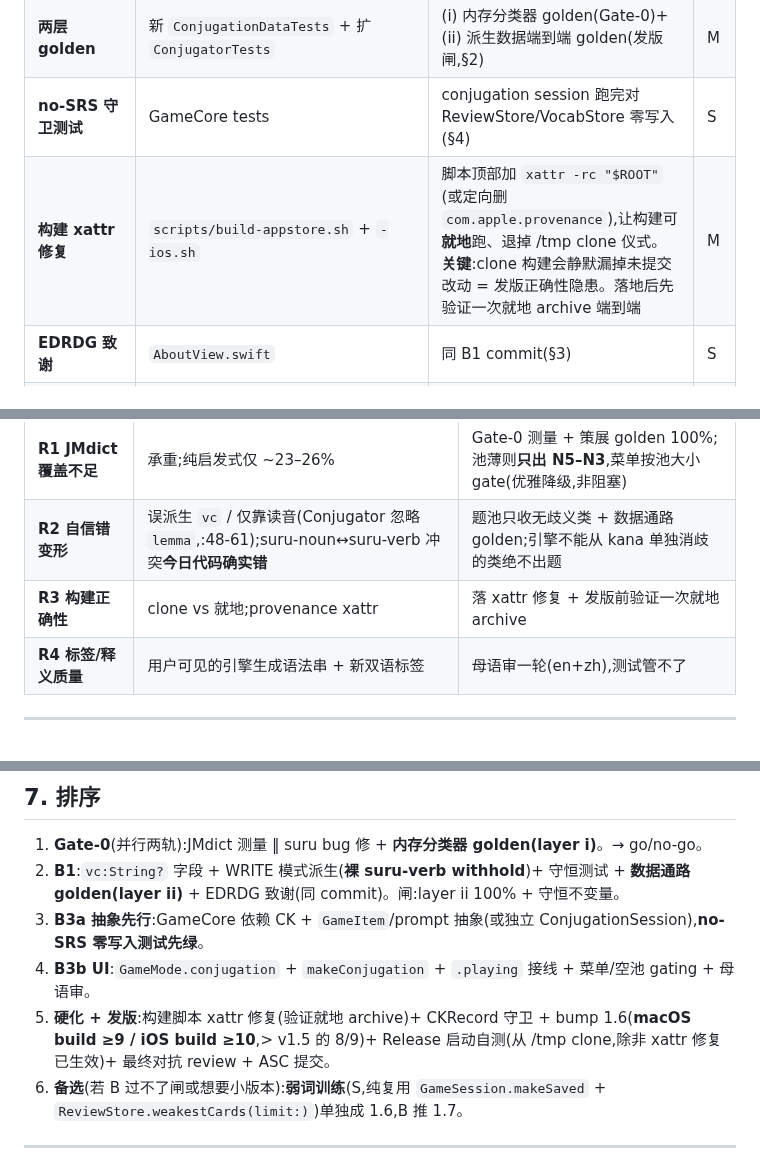
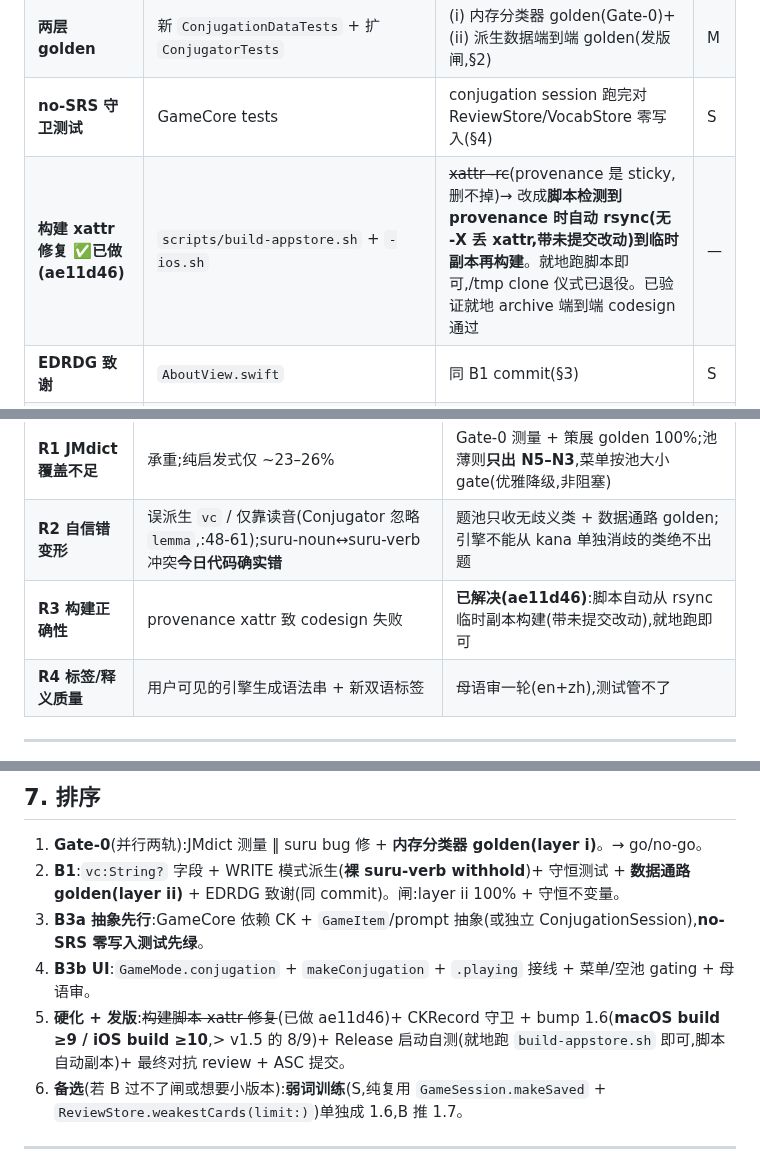
Before and after one commit to JasonYeYuhe/nihongo-ride-app, a Markdown page: docs/PLAN-V1.6.md, 3 parts joined by grey strips. Drawn GitHub-style.

Commit message:
docs: build xattr fix done (ae11d46) — update v1.6 plan + handoff (no more /tmp ritual)
Co-Authored-By: Claude Opus 4.8 <noreply@anthropic.com>

```diff
--- a/docs/PLAN-V1.6.md
+++ b/docs/PLAN-V1.6.md
@@ -80,7 +80,7 @@
 | **suru 可能形 bug** | `Conjugator.swift:147` / `ConjugatorTests.swift:96-97` | 数据层不给裸 suru-verb 打 `vc`(§3)+ 题池排除 + 修/删错误 golden | S |
 | **两层 golden** | 新 `ConjugationDataTests` + 扩 `ConjugatorTests` | (i) 内存分类器 golden(Gate-0)+ (ii) 派生数据端到端 golden(发版闸,§2) | M |
 | **no-SRS 守卫测试** | GameCore tests | conjugation session 跑完对 ReviewStore/VocabStore 零写入(§4) | S |
-| **构建 xattr 修复** | `scripts/build-appstore.sh` + `-ios.sh` | 脚本顶部加 `xattr -rc "$ROOT"`(或定向删 `com.apple.provenance`),让构建可**就地**跑、退掉 /tmp clone 仪式。**关键**:clone 构建会静默漏掉未提交改动 = 发版正确性隐患。落地后先验证一次就地 archive 端到端 | M |
+| **构建 xattr 修复 ✅已做(ae11d46)** | `scripts/build-appstore.sh` + `-ios.sh` | ~~xattr -rc~~(provenance 是 sticky,删不掉)→ 改成**脚本检测到 provenance 时自动 rsync(无 -X 丢 xattr,带未提交改动)到临时副本再构建**。就地跑脚本即可,/tmp clone 仪式已退役。已验证就地 archive 端到端 codesign 通过 | — |
 | **EDRDG 致谢** | `AboutView.swift` | 同 B1 commit(§3) | S |
 | **CKRecord 守卫** | `CloudKitSyncController.swift:198` | `as! CKRecord` → `compactMapValues { $0.copy() as? CKRecord }`,坏拷贝降级跳过而非崩整批 | S |
 
@@ -92,7 +92,7 @@
 |---|---|---|
 | **R1 JMdict 覆盖不足** | 承重;纯启发式仅 ~23–26% | Gate-0 测量 + 策展 golden 100%;池薄则**只出 N5–N3**,菜单按池大小 gate(优雅降级,非阻塞) |
 | **R2 自信错变形** | 误派生 `vc` / 仅靠读音(Conjugator 忽略 `lemma`,:48-61);suru-noun↔suru-verb 冲突**今日代码确实错** | 题池只收无歧义类 + 数据通路 golden;引擎不能从 kana 单独消歧的类绝不出题 |
-| **R3 构建正确性** | clone vs 就地;provenance xattr | 落 xattr 修复 + 发版前验证一次就地 archive |
+| **R3 构建正确性** | provenance xattr 致 codesign 失败 | **已解决(ae11d46)**:脚本自动从 rsync 临时副本构建(带未提交改动),就地跑即可 |
 | **R4 标签/释义质量** | 用户可见的引擎生成语法串 + 新双语标签 | 母语审一轮(en+zh),测试管不了 |
 
 ---
@@ -103,7 +103,7 @@
 2. **B1**:`vc:String?` 字段 + WRITE 模式派生(**裸 suru-verb withhold**)+ 守恒测试 + **数据通路 golden(layer ii)** + EDRDG 致谢(同 commit)。闸:layer ii 100% + 守恒不变量。
 3. **B3a 抽象先行**:GameCore 依赖 CK + `GameItem`/prompt 抽象(或独立 ConjugationSession),**no-SRS 零写入测试先绿**。
 4. **B3b UI**:`GameMode.conjugation` + `makeConjugation` + `.playing` 接线 + 菜单/空池 gating + 母语审。
-5. **硬化 + 发版**:构建脚本 xattr 修复(验证就地 archive)+ CKRecord 守卫 + bump 1.6(**macOS build ≥9 / iOS build ≥10**,> v1.5 的 8/9)+ Release 启动自测(从 /tmp clone,除非 xattr 修复已生效)+ 最终对抗 review + ASC 提交。
+5. **硬化 + 发版**:~~构建脚本 xattr 修复~~(已做 ae11d46)+ CKRecord 守卫 + bump 1.6(**macOS build ≥9 / iOS build ≥10**,> v1.5 的 8/9)+ Release 启动自测(就地跑 `build-appstore.sh` 即可,脚本自动副本)+ 最终对抗 review + ASC 提交。
 5. **备选**(若 B 过不了闸或想要小版本):**弱词训练**(S,纯复用 `GameSession.makeSaved` + `ReviewStore.weakestCards(limit:)`)单独成 1.6,B 推 1.7。
 
 ---
```
Also changed, not shown: other parts of docs/PLAN-V1.6.md (+1 -1 lines), docs/HANDOFF-V1.6-PROMPT.md (+2 -2 lines).
